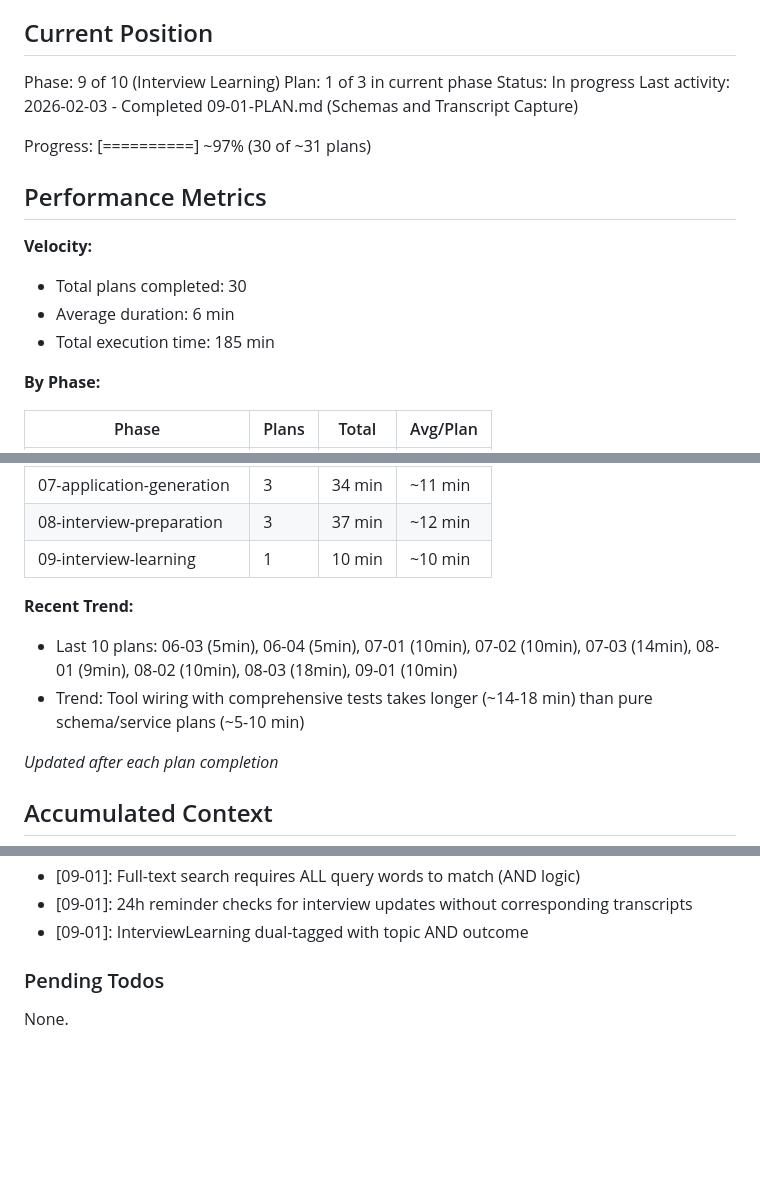
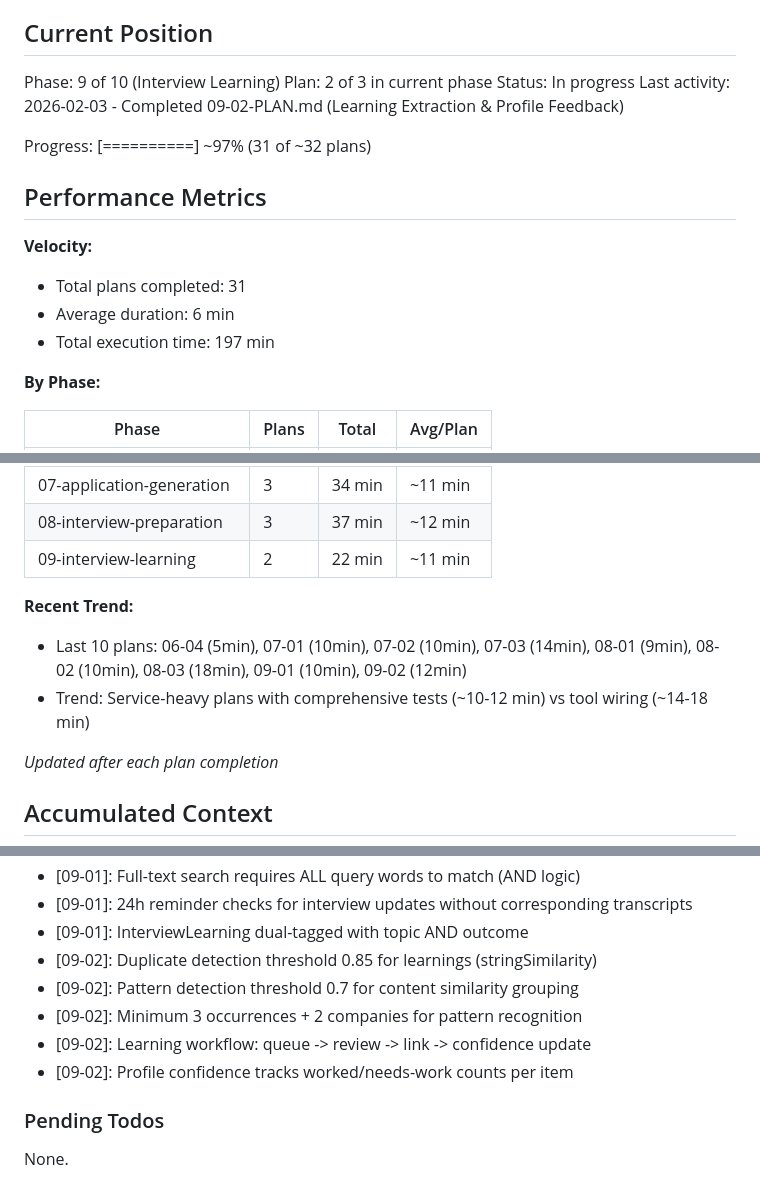
Before and after one commit to genreme/job-share, a Markdown page: .planning/STATE.md, 3 parts joined by grey strips. Rendered like a GitHub page; blank space fills up the shorter version.

Commit message:
docs(09-02): complete Learning Extraction & Profile Feedback plan
Tasks completed: 3/3
- Create Learning Extractor Service
- Create Profile Feedback Service
- Add Comprehensive Tests (87 tests)

SUMMARY: .planning/phases/09-interview-learning/09-02-SUMMARY.md

Co-Authored-By: Claude Opus 4.5 <noreply@anthropic.com>

```diff
--- a/.planning/STATE.md
+++ b/.planning/STATE.md
@@ -10,18 +10,18 @@ See: .planning/PROJECT.md (updated 2026-01-29)
 ## Current Position
 
 Phase: 9 of 10 (Interview Learning)
-Plan: 1 of 3 in current phase
+Plan: 2 of 3 in current phase
 Status: In progress
-Last activity: 2026-02-03 - Completed 09-01-PLAN.md (Schemas and Transcript Capture)
+Last activity: 2026-02-03 - Completed 09-02-PLAN.md (Learning Extraction & Profile Feedback)
 
-Progress: [==========] ~97% (30 of ~31 plans)
+Progress: [==========] ~97% (31 of ~32 plans)
 
 ## Performance Metrics
 
 **Velocity:**
-- Total plans completed: 30
+- Total plans completed: 31
 - Average duration: 6 min
-- Total execution time: 185 min
+- Total execution time: 197 min
 
 **By Phase:**
 
@@ -35,11 +35,11 @@ Progress: [==========] ~97% (30 of ~31 plans)
 | 06-application-intelligence | 4 | 20 min | ~5 min |
 | 07-application-generation | 3 | 34 min | ~11 min |
 | 08-interview-preparation | 3 | 37 min | ~12 min |
-| 09-interview-learning | 1 | 10 min | ~10 min |
+| 09-interview-learning | 2 | 22 min | ~11 min |
 
 **Recent Trend:**
-- Last 10 plans: 06-03 (5min), 06-04 (5min), 07-01 (10min), 07-02 (10min), 07-03 (14min), 08-01 (9min), 08-02 (10min), 08-03 (18min), 09-01 (10min)
-- Trend: Tool wiring with comprehensive tests takes longer (~14-18 min) than pure schema/service plans (~5-10 min)
+- Last 10 plans: 06-04 (5min), 07-01 (10min), 07-02 (10min), 07-03 (14min), 08-01 (9min), 08-02 (10min), 08-03 (18min), 09-01 (10min), 09-02 (12min)
+- Trend: Service-heavy plans with comprehensive tests (~10-12 min) vs tool wiring (~14-18 min)
 
 *Updated after each plan completion*
 
@@ -157,6 +157,11 @@ Recent decisions affecting current work:
 - [09-01]: Full-text search requires ALL query words to match (AND logic)
 - [09-01]: 24h reminder checks for interview updates without corresponding transcripts
 - [09-01]: InterviewLearning dual-tagged with topic AND outcome
+- [09-02]: Duplicate detection threshold 0.85 for learnings (stringSimilarity)
+- [09-02]: Pattern detection threshold 0.7 for content similarity grouping
+- [09-02]: Minimum 3 occurrences + 2 companies for pattern recognition
+- [09-02]: Learning workflow: queue -> review -> link -> confidence update
+- [09-02]: Profile confidence tracks worked/needs-work counts per item
 
 ### Pending Todos
 
```
Also changed, not shown: 1 other file.
